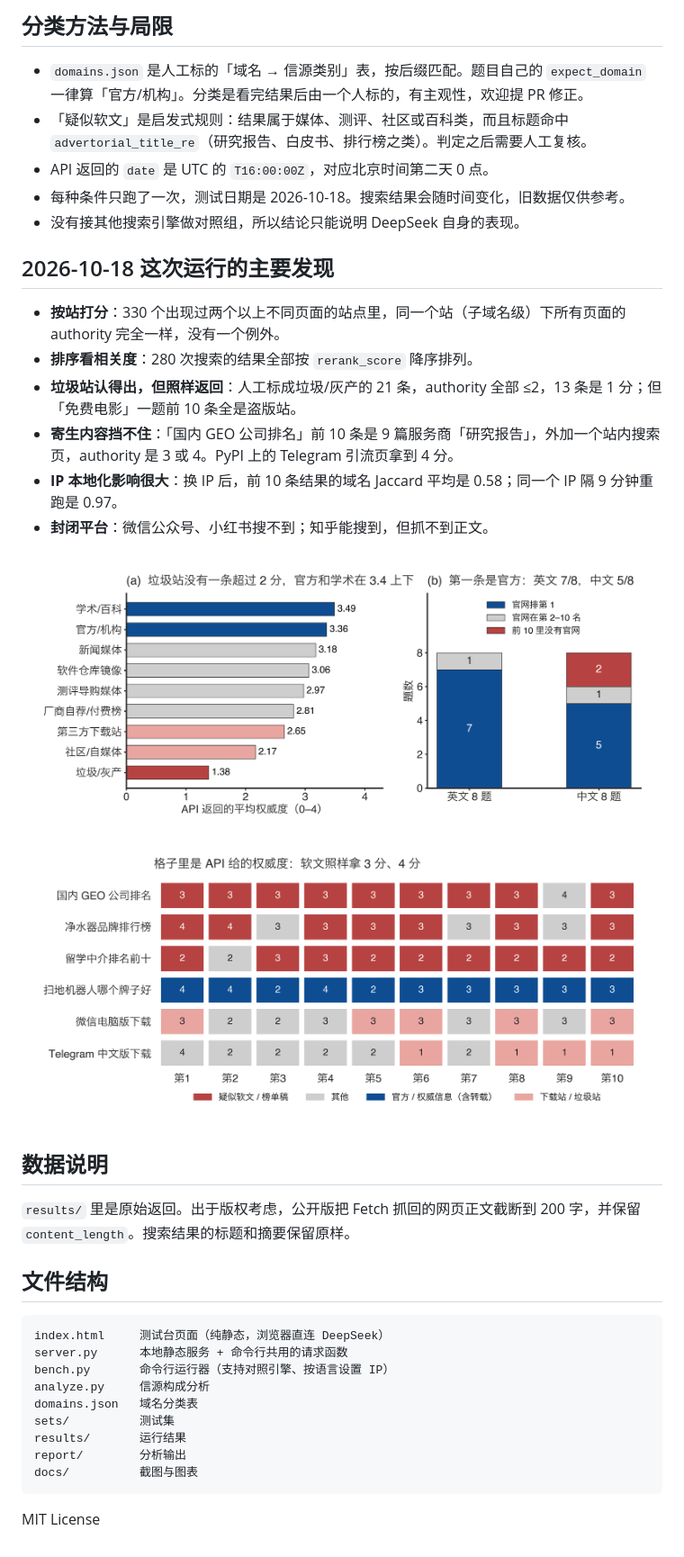
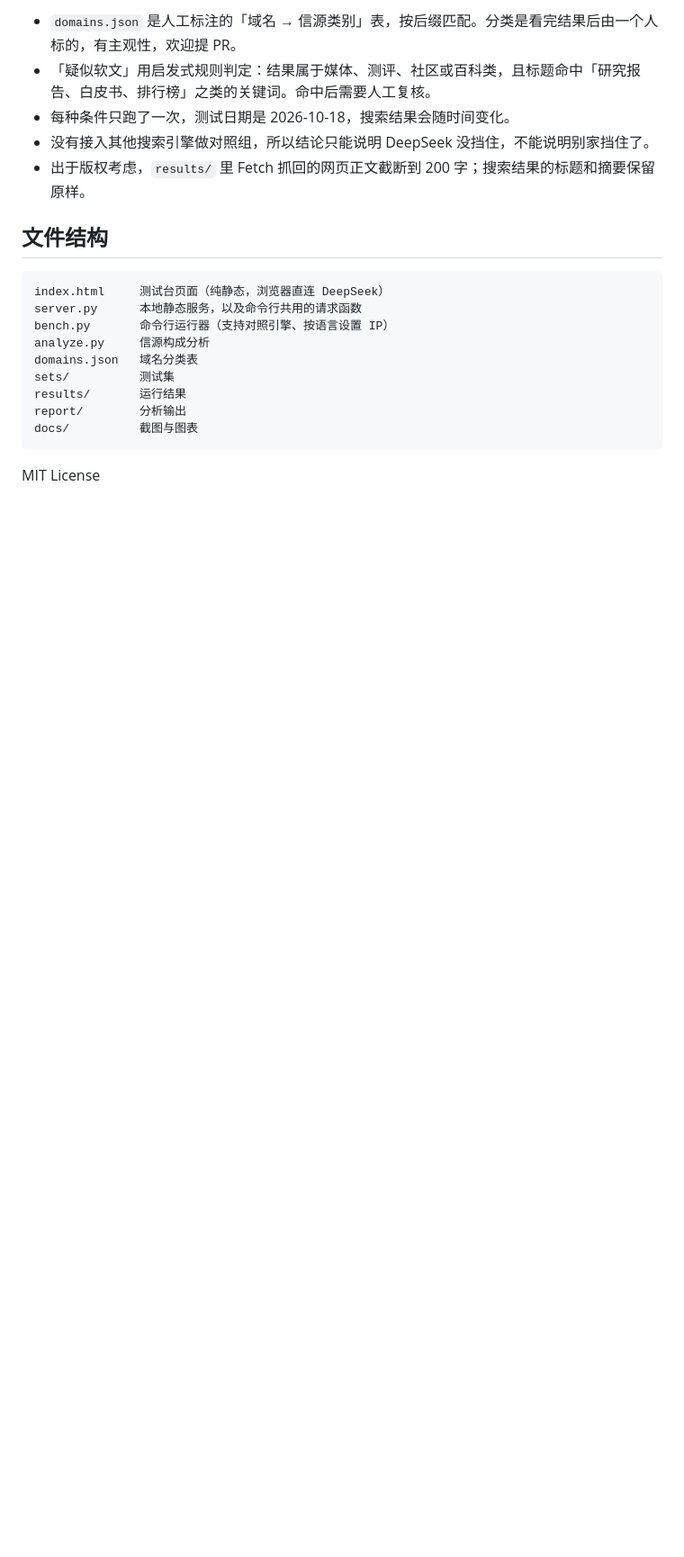
Before and after one commit to pingfanfan/deepseek-search-bench, a Markdown page: README.md, the part around one of its changes. Shown at 90% size. GitHub-like rendering; blank space fills up the shorter version.

````diff
--- a/README.md
+++ b/README.md
@@ -66,33 +112,15 @@ python3 analyze.py results/<第1步的结果>.json --compare results/<第2步的
 
-## 分类方法与局限
-
-- `domains.json` 是人工标的「域名 → 信源类别」表，按后缀匹配。题目自己的 `expect_domain` 一律算「官方/机构」。分类是看完结果后由一个人标的，有主观性，欢迎提 PR 修正。
-- 「疑似软文」是启发式规则：结果属于媒体、测评、社区或百科类，而且标题命中 `advertorial_title_re`（研究报告、白皮书、排行榜之类）。判定之后需要人工复核。
-- API 返回的 `date` 是 UTC 的 `T16:00:00Z`，对应北京时间第二天 0 点。
-- 每种条件只跑了一次，测试日期是 2026-10-18。搜索结果会随时间变化，旧数据仅供参考。
-- 没有接其他搜索引擎做对照组，所以结论只能说明 DeepSeek 自身的表现。
-
-## 2026-10-18 这次运行的主要发现
-
-- **按站打分**：330 个出现过两个以上不同页面的站点里，同一个站（子域名级）下所有页面的 authority 完全一样，没有一个例外。
-- **排序看相关度**：280 次搜索的结果全部按 `rerank_score` 降序排列。
-- **垃圾站认得出，但照样返回**：人工标成垃圾/灰产的 21 条，authority 全部 ≤2，13 条是 1 分；但「免费电影」一题前 10 条全是盗版站。
-- **寄生内容挡不住**：「国内 GEO 公司排名」前 10 条是 9 篇服务商「研究报告」，外加一个站内搜索页，authority 是 3 或 4。PyPI 上的 Telegram 引流页拿到 4 分。
-- **IP 本地化影响很大**：换 IP 后，前 10 条结果的域名 Jaccard 平均是 0.58；同一个 IP 隔 9 分钟重跑是 0.97。
-- **封闭平台**：微信公众号、小红书搜不到；知乎能搜到，但抓不到正文。
-
-![权威度与下载题](docs/fig-1-authority-downloads.png)
-![排名格子图](docs/fig-2-rank-grid.png)
-
-## 数据说明
-
-`results/` 里是原始返回。出于版权考虑，公开版把 Fetch 抓回的网页正文截断到 200 字，并保留 `content_length`。搜索结果的标题和摘要保留原样。
+- `domains.json` 是人工标注的「域名 → 信源类别」表，按后缀匹配。分类是看完结果后由一个人标的，有主观性，欢迎提 PR。
+- 「疑似软文」用启发式规则判定：结果属于媒体、测评、社区或百科类，且标题命中「研究报告、白皮书、排行榜」之类的关键词。命中后需要人工复核。
+- 每种条件只跑了一次，测试日期是 2026-10-18，搜索结果会随时间变化。
+- 没有接入其他搜索引擎做对照组，所以结论只能说明 DeepSeek 没挡住，不能说明别家挡住了。
+- 出于版权考虑，`results/` 里 Fetch 抓回的网页正文截断到 200 字；搜索结果的标题和摘要保留原样。
 
 ## 文件结构
 
 ```
 index.html     测试台页面（纯静态，浏览器直连 DeepSeek）
-server.py      本地静态服务 + 命令行共用的请求函数
+server.py      本地静态服务，以及命令行共用的请求函数
 bench.py       命令行运行器（支持对照引擎、按语言设置 IP）
 analyze.py     信源构成分析
 domains.json   域名分类表
````
Also changed, not shown: other parts of README.md (+82 -36 lines).
